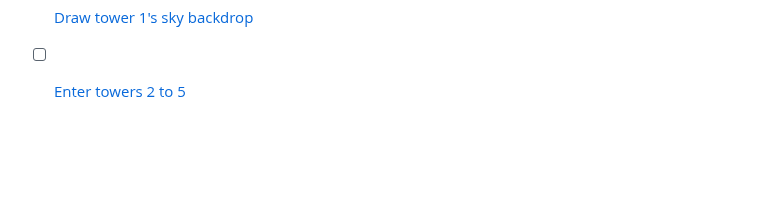
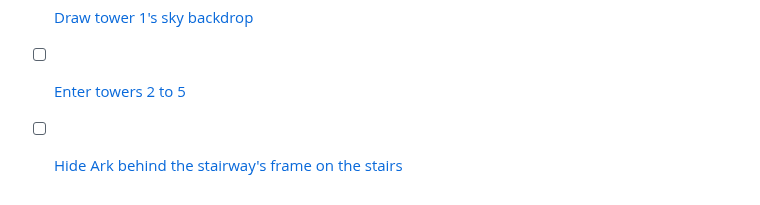
Before and after one commit to lambadalambda/crysta, a Markdown page: meta/issues.md, the part around the change. Drawn GitHub-style; blank space fills up the shorter version.

Commit message:
docs(meta): plan the stairs' depth order

```diff
--- a/meta/issues.md
+++ b/meta/issues.md
@@ -67,3 +67,4 @@
 - [ ] [Enter the towers from the world map](issues/enter-the-towers.md)
 - [ ] [Draw tower 1's sky backdrop](issues/tower-one-backdrop.md)
 - [ ] [Enter towers 2 to 5](issues/towers-two-to-five.md)
+- [ ] [Hide Ark behind the stairway's frame on the stairs](issues/stair-depth.md)
```
Also changed, not shown: meta/issues/stair-depth.md (added, +20 -0 lines), meta/milestones.md (+1 -0 lines).
